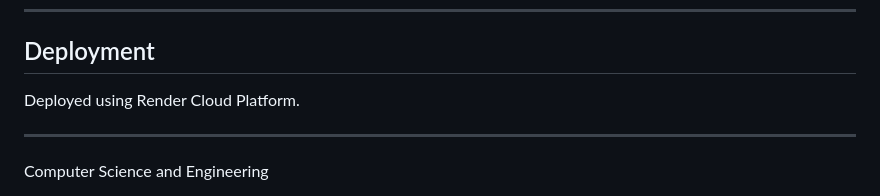
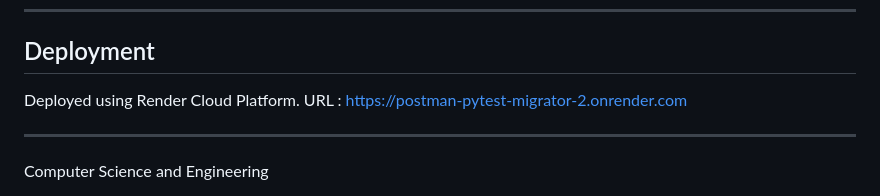
Before and after one commit to MohamedAshiqTajudeen/postman-pytest-migrator, a Markdown page: README.md, the part around the change. Drawn GitHub-style.

```diff
--- a/README.md
+++ b/README.md
@@ -263,6 +263,7 @@ http://localhost:3000
 ## Deployment
 
 Deployed using Render Cloud Platform.
+URL : https://postman-pytest-migrator-2.onrender.com
 
 ---
 
```
